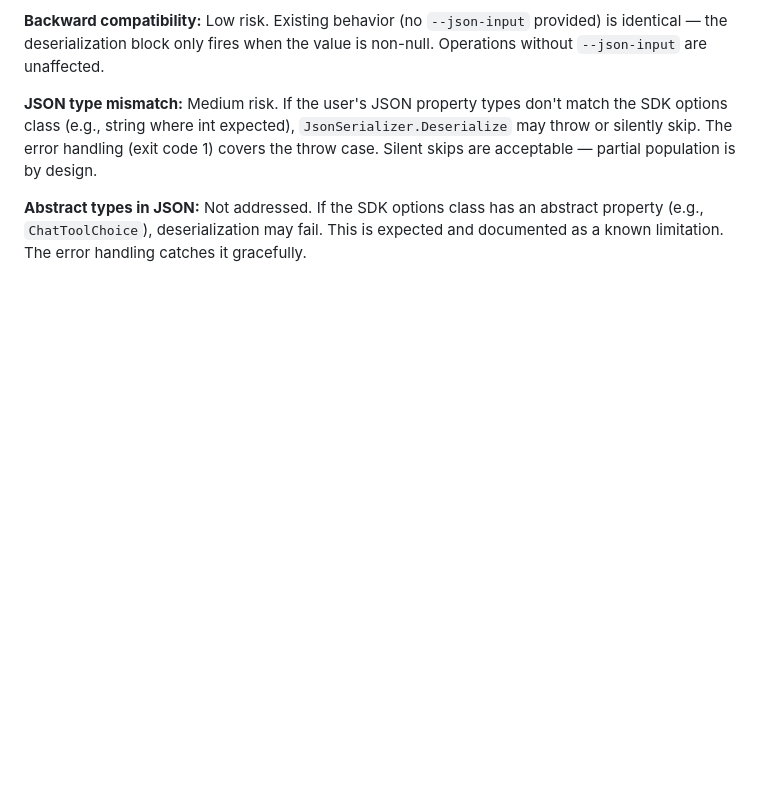
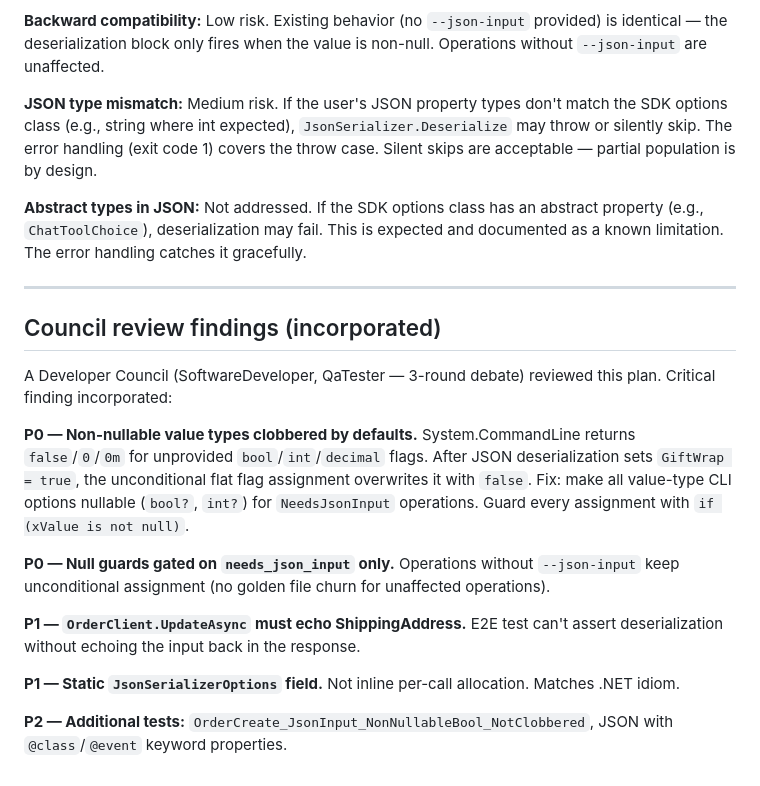
Before and after one commit to l3hox/cli-builder, a Markdown page: docs/internal/step-09-json-input.md, the part around one of its changes. Rendered like a GitHub page; blank space fills up the shorter version.

```diff
--- a/docs/internal/step-09-json-input.md
+++ b/docs/internal/step-09-json-input.md
@@ -245,3 +273,19 @@ STRIPE_API_KEY=sk_test_... dotnet run --project /tmp/stripe-cli-demo/stripe-cli
 **JSON type mismatch:** Medium risk. If the user's JSON property types don't match the SDK options class (e.g., string where int expected), `JsonSerializer.Deserialize` may throw or silently skip. The error handling (exit code 1) covers the throw case. Silent skips are acceptable — partial population is by design.
 
 **Abstract types in JSON:** Not addressed. If the SDK options class has an abstract property (e.g., `ChatToolChoice`), deserialization may fail. This is expected and documented as a known limitation. The error handling catches it gracefully.
+
+---
+
+## Council review findings (incorporated)
+
+A Developer Council (SoftwareDeveloper, QaTester — 3-round debate) reviewed this plan. Critical finding incorporated:
+
+**P0 — Non-nullable value types clobbered by defaults.** System.CommandLine returns `false`/`0`/`0m` for unprovided `bool`/`int`/`decimal` flags. After JSON deserialization sets `GiftWrap = true`, the unconditional flat flag assignment overwrites it with `false`. Fix: make all value-type CLI options nullable (`bool?`, `int?`) for `NeedsJsonInput` operations. Guard every assignment with `if (xValue is not null)`.
+
+**P0 — Null guards gated on `needs_json_input` only.** Operations without `--json-input` keep unconditional assignment (no golden file churn for unaffected operations).
+
+**P1 — `OrderClient.UpdateAsync` must echo ShippingAddress.** E2E test can't assert deserialization without echoing the input back in the response.
+
+**P1 — Static `JsonSerializerOptions` field.** Not inline per-call allocation. Matches .NET idiom.
+
+**P2 — Additional tests:** `OrderCreate_JsonInput_NonNullableBool_NotClobbered`, JSON with `@class`/`@event` keyword properties.
```
Also changed, not shown: other parts of docs/internal/step-09-json-input.md (+66 -38 lines).
